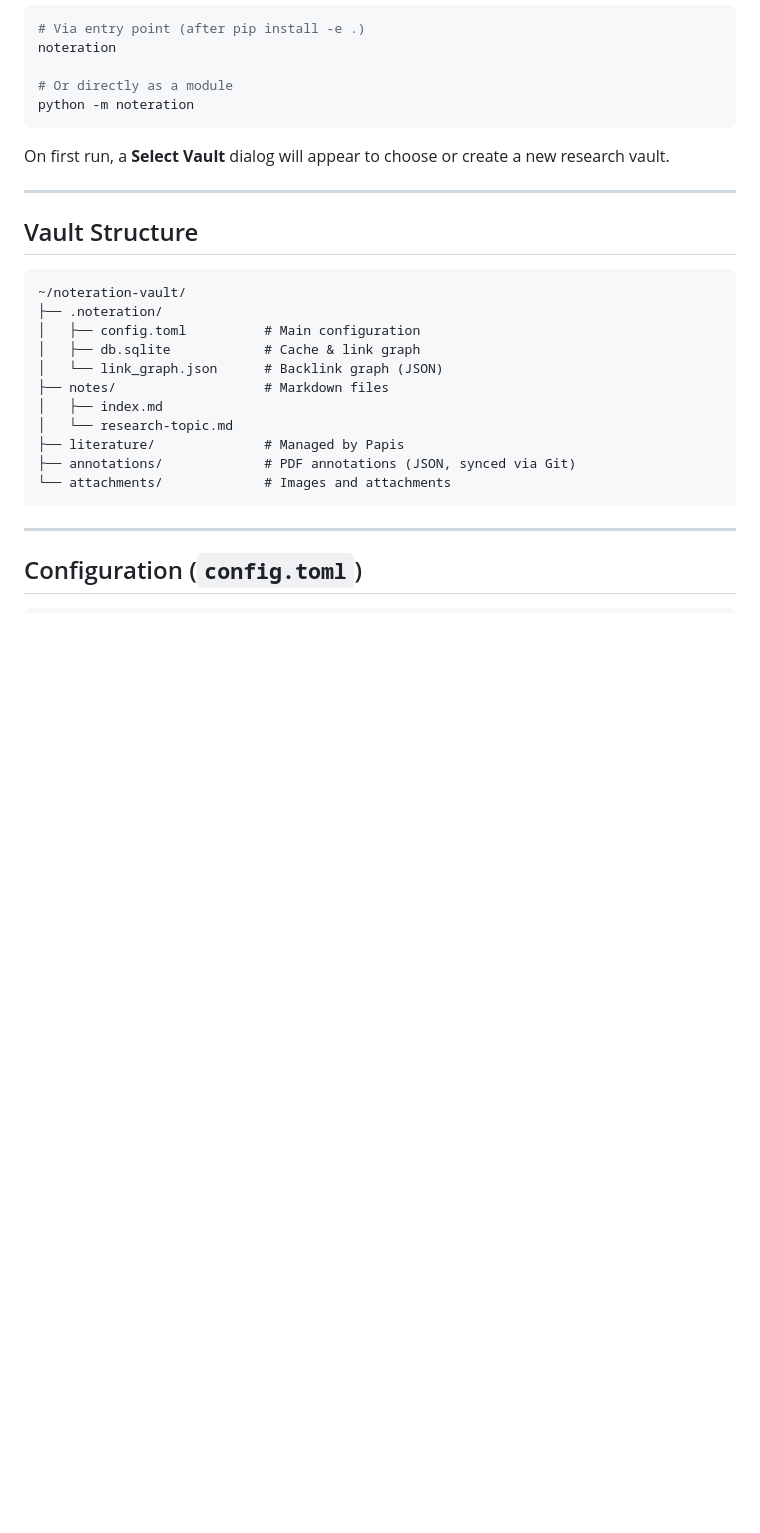
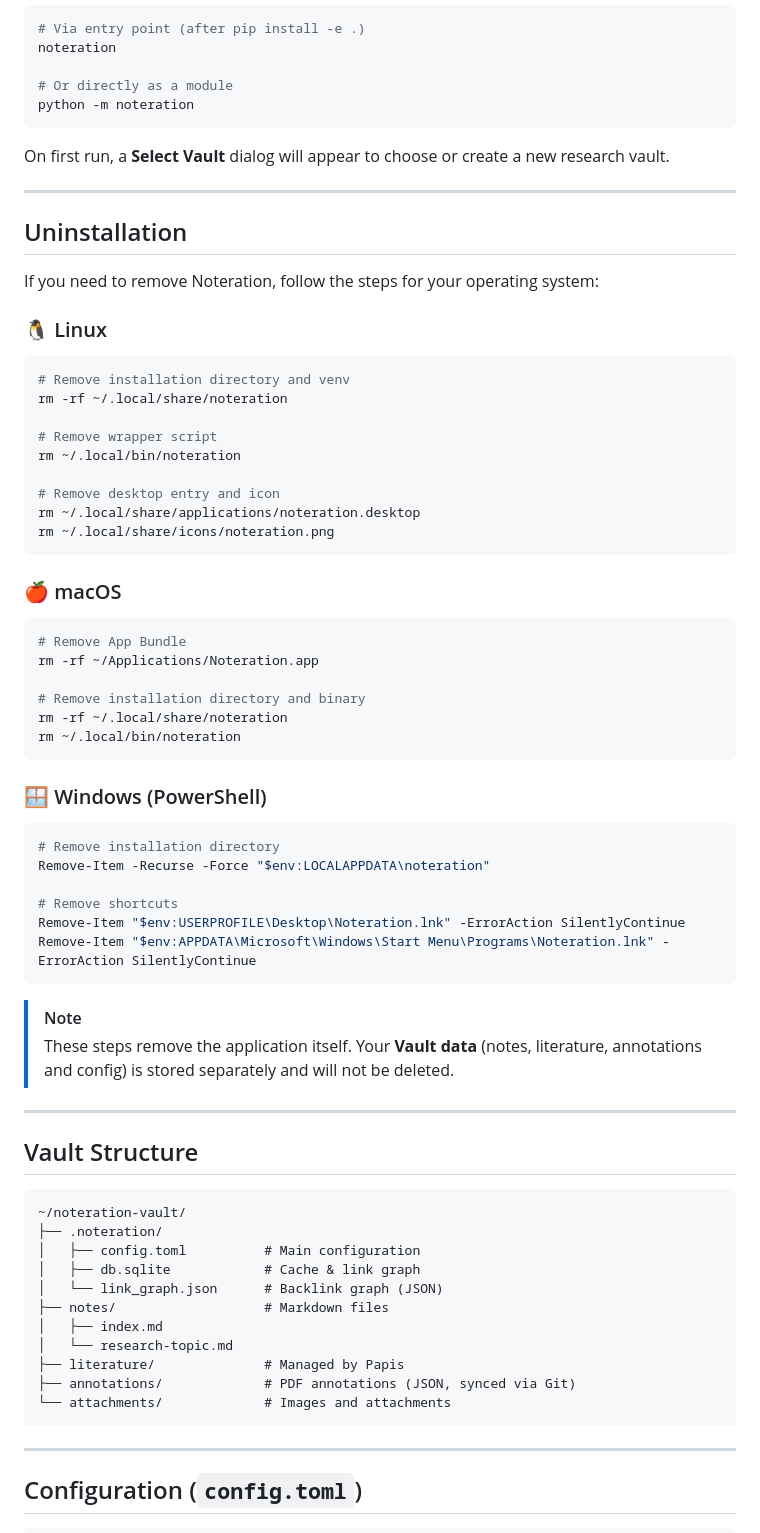
Before and after one commit to lilamr/noteration, a Markdown page: README.md, the part around the change. Drawn GitHub-style; blank space fills up the shorter version.

Commit message:
Add uninstallation section to README
Added uninstallation instructions for Linux, macOS, and Windows.

````diff
--- a/README.md
+++ b/README.md
@@ -120,6 +120,48 @@ On first run, a **Select Vault** dialog will appear to choose or create a new re
 
 ---
 
+## Uninstallation
+
+If you need to remove Noteration, follow the steps for your operating system:
+
+### 🐧 Linux
+```bash
+# Remove installation directory and venv
+rm -rf ~/.local/share/noteration
+
+# Remove wrapper script
+rm ~/.local/bin/noteration
+
+# Remove desktop entry and icon
+rm ~/.local/share/applications/noteration.desktop
+rm ~/.local/share/icons/noteration.png
+```
+
+### 🍎 macOS
+```bash
+# Remove App Bundle
+rm -rf ~/Applications/Noteration.app
+
+# Remove installation directory and binary
+rm -rf ~/.local/share/noteration
+rm ~/.local/bin/noteration
+```
+
+### 🪟 Windows (PowerShell)
+```powershell
+# Remove installation directory
+Remove-Item -Recurse -Force "$env:LOCALAPPDATA\noteration"
+
+# Remove shortcuts
+Remove-Item "$env:USERPROFILE\Desktop\Noteration.lnk" -ErrorAction SilentlyContinue
+Remove-Item "$env:APPDATA\Microsoft\Windows\Start Menu\Programs\Noteration.lnk" -ErrorAction SilentlyContinue
+```
+
+> [!NOTE]
+> These steps remove the application itself. Your **Vault data** (notes, literature, annotations and config) is stored separately and will not be deleted.
+
+---
+
 ## Vault Structure
 
 ```
````
